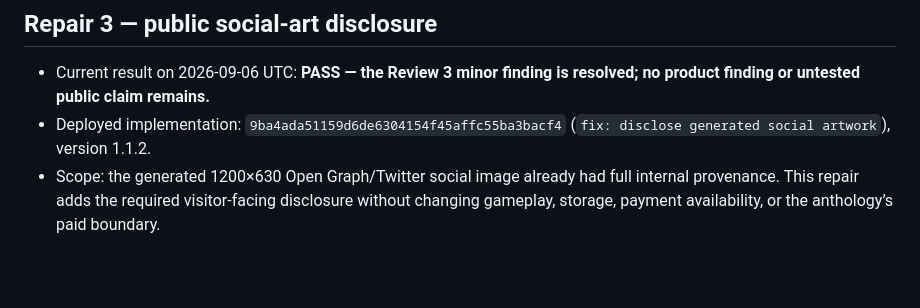
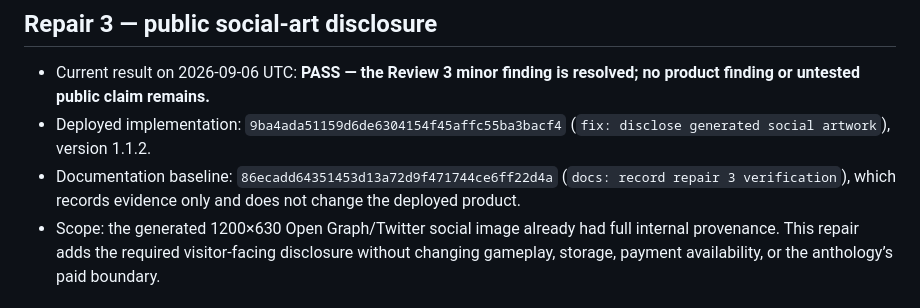
Before and after one commit to B-Divyesh/sf-puzzle-late, a Markdown page: .factory/handoff.md, the part around the change. GitHub-like rendering; blank space fills up the shorter version.

Commit message:
docs: pin repair revisions

```diff
--- a/.factory/handoff.md
+++ b/.factory/handoff.md
@@ -4,6 +4,7 @@
 
 - Current result on 2026-09-06 UTC: **PASS — the Review 3 minor finding is resolved; no product finding or untested public claim remains.**
 - Deployed implementation: `9ba4ada51159d6de6304154f45affc55ba3bacf4` (`fix: disclose generated social artwork`), version 1.1.2.
+- Documentation baseline: `86ecadd64351453d13a72d9f471744ce6ff22d4a` (`docs: record repair 3 verification`), which records evidence only and does not change the deployed product.
 - Scope: the generated 1200×630 Open Graph/Twitter social image already had full internal provenance. This repair adds the required visitor-facing disclosure without changing gameplay, storage, payment availability, or the anthology’s paid boundary.
 
 ### What changed
```
